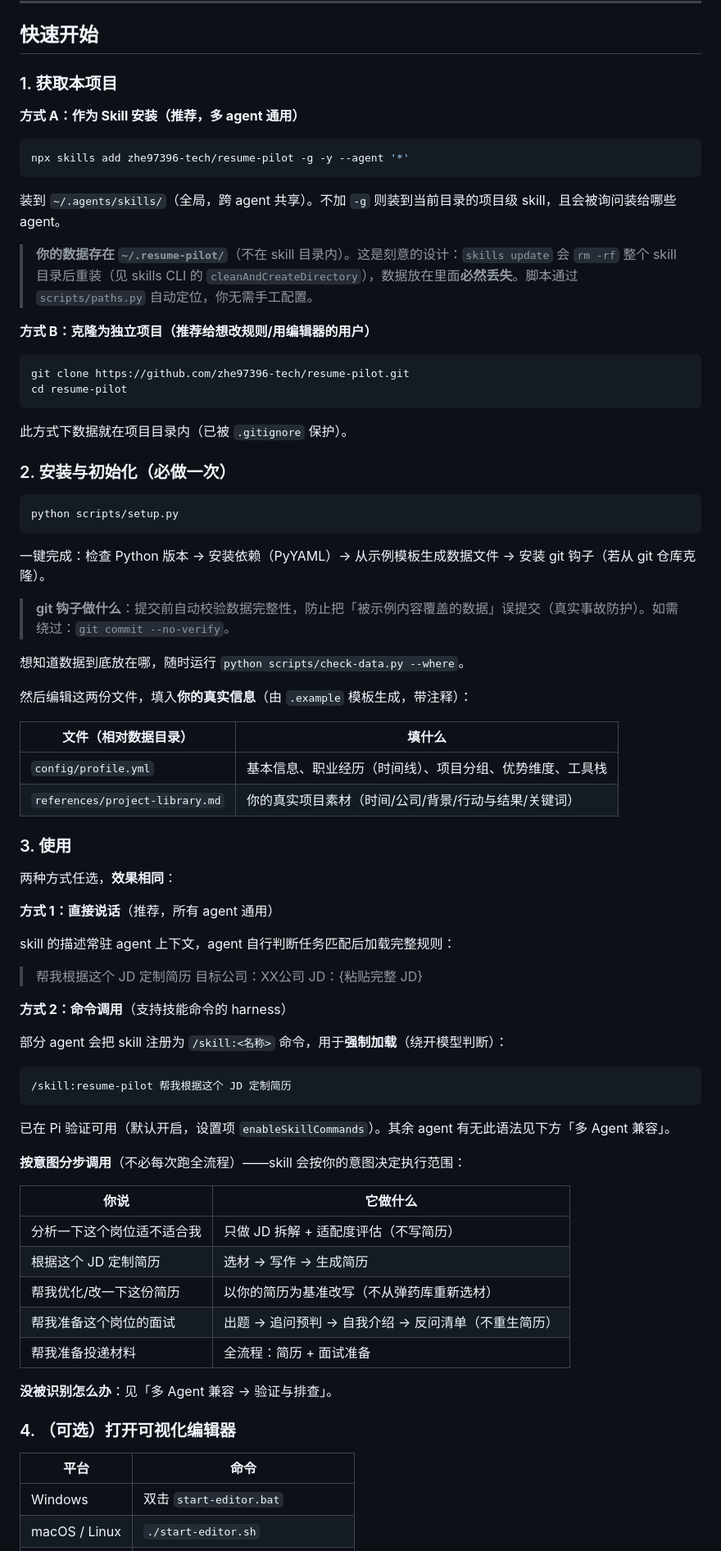
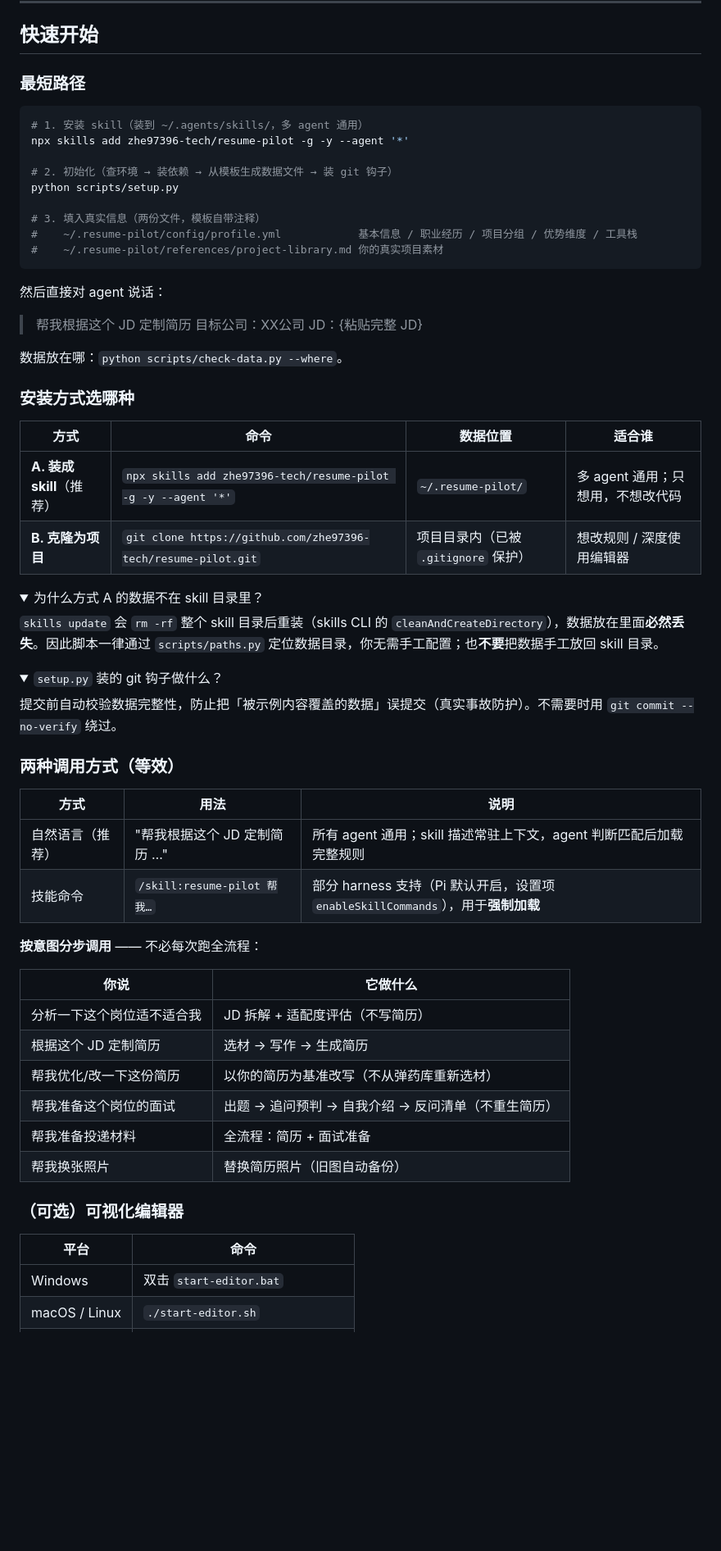
Before and after one commit to zhe97396-tech/resume-pilot, a Markdown page: README.md, the part around one of its changes. Shown at 82% size. Rendered like a GitHub page; folded sections open; blank space fills up the shorter version.

Commit message:
docs(README): 按 README 方法论重构（首屏/顺序/去重/最短路径前置）

````diff
--- a/README.md
+++ b/README.md
@@ -72,84 +77,69 @@
 
 ## 快速开始
 
-### 1. 获取本项目
-
-**方式 A：作为 Skill 安装（推荐，多 agent 通用）**
+### 最短路径
 
 ```bash
+# 1. 安装 skill（装到 ~/.agents/skills/，多 agent 通用）
 npx skills add zhe97396-tech/resume-pilot -g -y --agent '*'
+
+# 2. 初始化（查环境 → 装依赖 → 从模板生成数据文件 → 装 git 钩子）
+python scripts/setup.py
+
+# 3. 填入真实信息（两份文件，模板自带注释）
+#    ~/.resume-pilot/config/profile.yml            基本信息 / 职业经历 / 项目分组 / 优势维度 / 工具栈
+#    ~/.resume-pilot/references/project-library.md 你的真实项目素材
 ```
 
-装到 `~/.agents/skills/`（全局，跨 agent 共享）。不加 `-g` 则装到当前目录的项目级 skill，且会被询问装给哪些 agent。
-
-> **你的数据存在 `~/.resume-pilot/`**（不在 skill 目录内）。这是刻意的设计：`skills update` 会 `rm -rf` 整个 skill 目录后重装（见 skills CLI 的 `cleanAndCreateDirectory`），数据放在里面**必然丢失**。脚本通过 `scripts/paths.py` 自动定位，你无需手工配置。
-
-**方式 B：克隆为独立项目（推荐给想改规则/用编辑器的用户）**
-
-```bash
-git clone https://github.com/zhe97396-tech/resume-pilot.git
-cd resume-pilot
-```
-
-此方式下数据就在项目目录内（已被 `.gitignore` 保护）。
-
-### 2. 安装与初始化（必做一次）
-
-```bash
-python scripts/setup.py
-```
-
-一键完成：检查 Python 版本 → 安装依赖（PyYAML）→ 从示例模板生成数据文件 → 安装 git 钩子（若从 git 仓库克隆）。
-
-> **git 钩子做什么**：提交前自动校验数据完整性，防止把「被示例内容覆盖的数据」误提交（真实事故防护）。如需绕过：`git commit --no-verify`。
-
-想知道数据到底放在哪，随时运行 `python scripts/check-data.py --where`。
-
-然后编辑这两份文件，填入**你的真实信息**（由 `.example` 模板生成，带注释）：
-
-| 文件（相对数据目录） | 填什么 |
-|------|--------|
-| `config/profile.yml` | 基本信息、职业经历（时间线）、项目分组、优势维度、工具栈 |
-| `references/project-library.md` | 你的真实项目素材（时间/公司/背景/行动与结果/关键词） |
-
-### 3. 使用
-
-两种方式任选，**效果相同**：
-
-**方式 1：直接说话**（推荐，所有 agent 通用）
-
-skill 的描述常驻 agent 上下文，agent 自行判断任务匹配后加载完整规则：
+然后直接对 agent 说话：
 
 > 帮我根据这个 JD 定制简历
 > 目标公司：XX公司
 > JD：{粘贴完整 JD}
 
-**方式 2：命令调用**（支持技能命令的 harness）
+数据放在哪：`python scripts/check-data.py --where`。
 
-部分 agent 会把 skill 注册为 `/skill:<名称>` 命令，用于**强制加载**（绕开模型判断）：
+### 安装方式选哪种
 
-```
-/skill:resume-pilot 帮我根据这个 JD 定制简历
-```
+| 方式 | 命令 | 数据位置 | 适合谁 |
+|---|---|---|---|
+| **A. 装成 skill**（推荐） | `npx skills add zhe97396-tech/resume-pilot -g -y --agent '*'` | `~/.resume-pilot/` | 多 agent 通用；只想用，不想改代码 |
+| **B. 克隆为项目** | `git clone https://github.com/zhe97396-tech/resume-pilot.git` | 项目目录内（已被 `.gitignore` 保护） | 想改规则 / 深度使用编辑器 |
 
-已在 Pi 验证可用（默认开启，设置项 `enableSkillCommands`）。其余 agent 有无此语法见下方「多 Agent 兼容」。
+<details>
+<summary>为什么方式 A 的数据不在 skill 目录里？</summary>
 
-**按意图分步调用**（不必每次跑全流程）——skill 会按你的意图决定执行范围：
+`skills update` 会 `rm -rf` 整个 skill 目录后重装（skills CLI 的 `cleanAndCreateDirectory`），数据放在里面**必然丢失**。因此脚本一律通过 `scripts/paths.py` 定位数据目录，你无需手工配置；也**不要**把数据手工放回 skill 目录。
+</details>
+
+<details>
+<summary><code>setup.py</code> 装的 git 钩子做什么？</summary>
+
+提交前自动校验数据完整性，防止把「被示例内容覆盖的数据」误提交（真实事故防护）。不需要时用 `git commit --no-verify` 绕过。
+</details>
+
+### 两种调用方式（等效）
+
+| 方式 | 用法 | 说明 |
+|---|---|---|
+| 自然语言（推荐） | "帮我根据这个 JD 定制简历 …" | 所有 agent 通用；skill 描述常驻上下文，agent 判断匹配后加载完整规则 |
+| 技能命令 | `/skill:resume-pilot 帮我…` | 部分 harness 支持（Pi 默认开启，设置项 `enableSkillCommands`），用于**强制加载** |
+
+**按意图分步调用** —— 不必每次跑全流程：
 
 | 你说 | 它做什么 |
-|------|---------|
-| 分析一下这个岗位适不适合我 | 只做 JD 拆解 + 适配度评估（不写简历） |
+|---|---|
+| 分析一下这个岗位适不适合我 | JD 拆解 + 适配度评估（不写简历） |
 | 根据这个 JD 定制简历 | 选材 → 写作 → 生成简历 |
 | 帮我优化/改一下这份简历 | 以你的简历为基准改写（不从弹药库重新选材） |
 | 帮我准备这个岗位的面试 | 出题 → 追问预判 → 自我介绍 → 反问清单（不重生简历） |
 | 帮我准备投递材料 | 全流程：简历 + 面试准备 |
+| 帮我换张照片 | 替换简历照片（旧图自动备份） |
 
-**没被识别怎么办**：见「多 Agent 兼容 → 验证与排查」。
-
-### 4. （可选）打开可视化编辑器
+### （可选）可视化编辑器
 
 | 平台 | 命令 |
-|------|------|
+|---|---|
 | Windows | 双击 `start-editor.bat` |
 | macOS / Linux | `./start-editor.sh` |
 | 通用 | `python scripts/start_editor.py` |
````
Also changed, not shown: other parts of README.md (+88 -90 lines).
